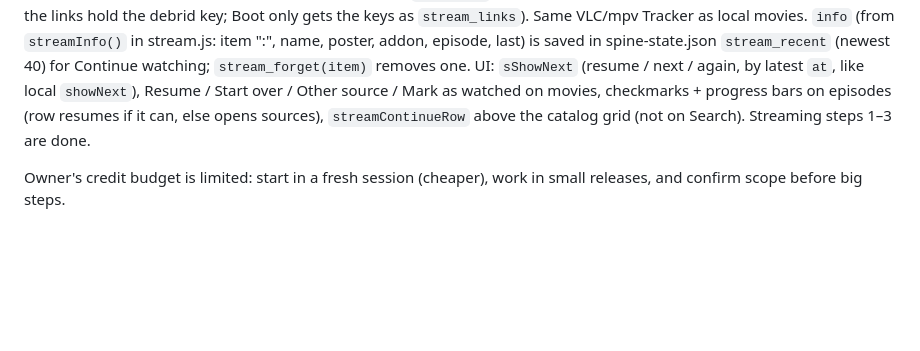
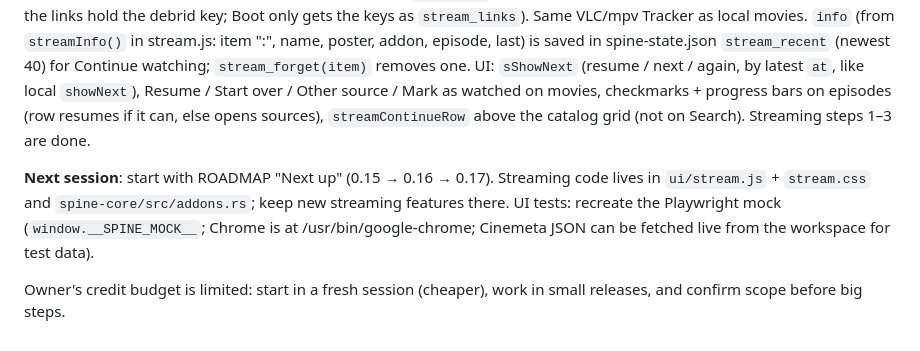
Before and after one commit to paperwolf2350-lab/Spine, a Markdown page: HANDOFF.md, the part around the change. GitHub-like rendering; blank space fills up the shorter version.

```diff
--- a/HANDOFF.md
+++ b/HANDOFF.md
@@ -403,5 +403,10 @@ local `showNext`), Resume / Start over / Other source / Mark as watched on movie
 progress bars on episodes (row resumes if it can, else opens sources), `streamContinueRow` above
 the catalog grid (not on Search). Streaming steps 1–3 are done.
 
+**Next session**: start with ROADMAP "Next up" (0.15 → 0.16 → 0.17). Streaming code lives in
+`ui/stream.js` + `stream.css` and `spine-core/src/addons.rs`; keep new streaming features there.
+UI tests: recreate the Playwright mock (`window.__SPINE_MOCK__`; Chrome is at /usr/bin/google-chrome;
+Cinemeta JSON can be fetched live from the workspace for test data).
+
 Owner's credit budget is limited: start in a fresh session (cheaper), work in
 small releases, and confirm scope before big steps.
```
Also changed, not shown: ROADMAP.md (+4 -0 lines).
